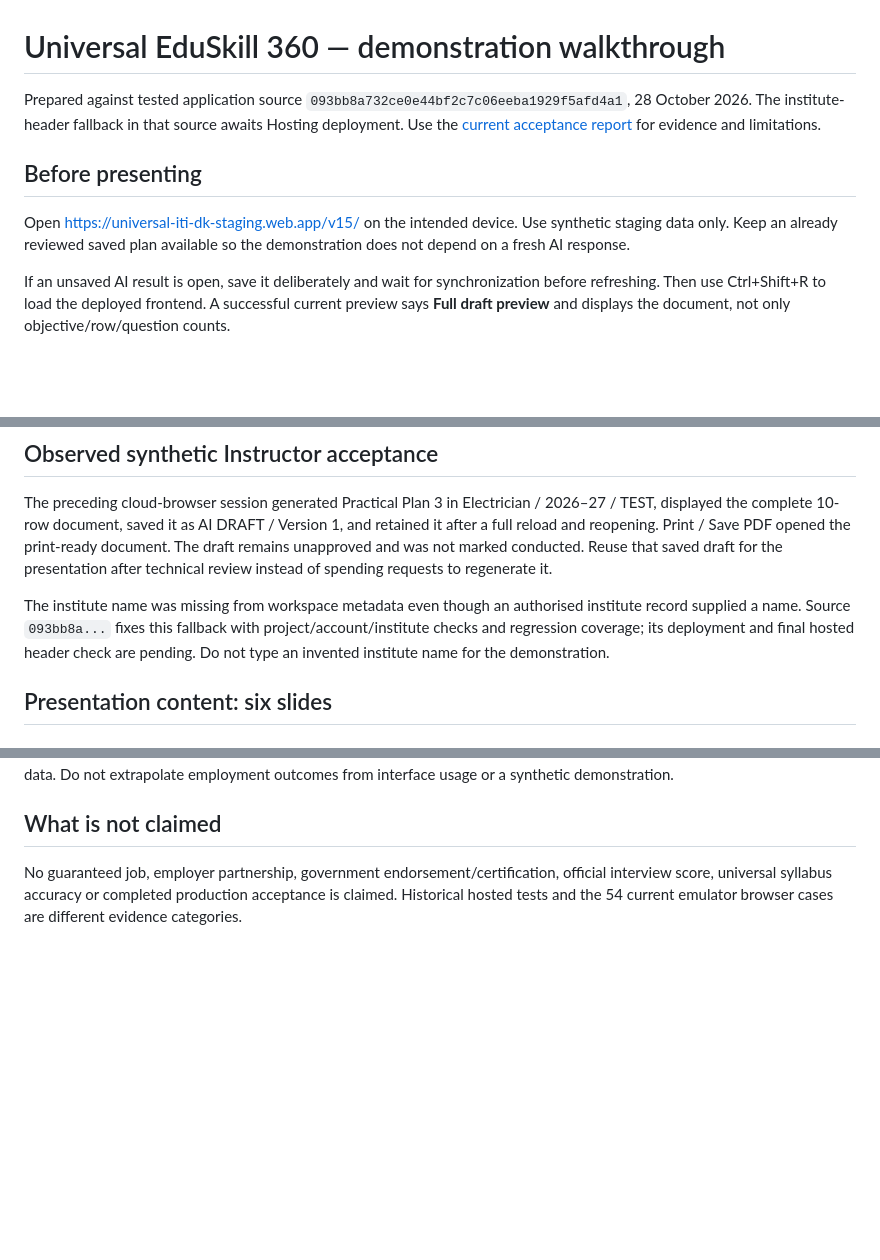
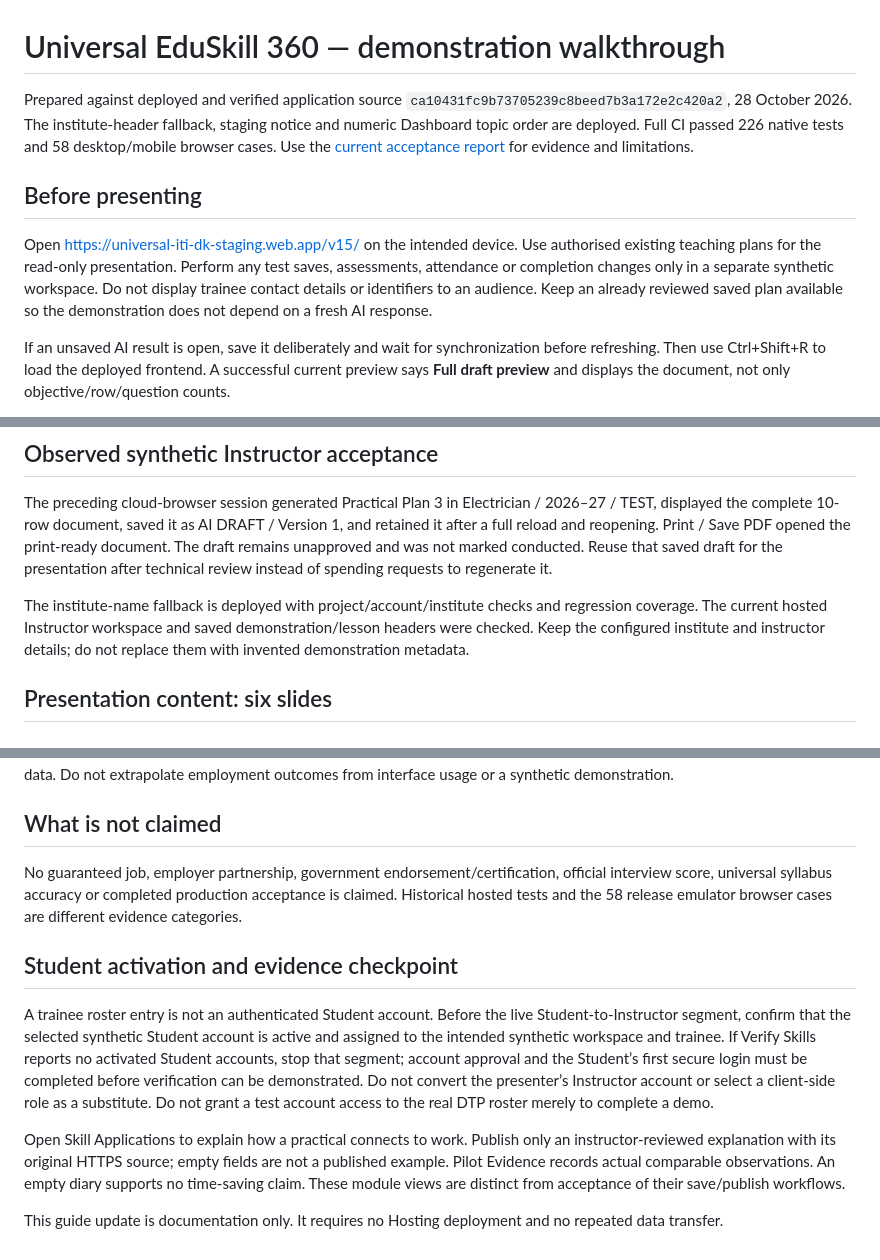
Before and after one commit to durgeshkadam-beep/universal-iti-instructor-automation, a Markdown page: docs/DEMO-WALKTHROUGH.md, 3 parts joined by grey strips. Drawn GitHub-style; blank space fills up the shorter version.

Commit message:
docs(demo): align walkthrough with deployed release and Student activation boundary

```diff
--- a/docs/DEMO-WALKTHROUGH.md
+++ b/docs/DEMO-WALKTHROUGH.md
@@ -1,10 +1,10 @@
 # Universal EduSkill 360 — demonstration walkthrough
 
-Prepared against tested application source `093bb8a732ce0e44bf2c7c06eeba1929f5afd4a1`, 28 October 2026. The institute-header fallback in that source awaits Hosting deployment. Use the [current acceptance report](FINAL-ACCEPTANCE-STATUS.md) for evidence and limitations.
+Prepared against deployed and verified application source `ca10431fc9b73705239c8beed7b3a172e2c420a2`, 28 October 2026. The institute-header fallback, staging notice and numeric Dashboard topic order are deployed. Full CI passed 226 native tests and 58 desktop/mobile browser cases. Use the [current acceptance report](FINAL-ACCEPTANCE-STATUS.md) for evidence and limitations.
 
 ## Before presenting
 
-Open https://universal-iti-dk-staging.web.app/v15/ on the intended device. Use synthetic staging data only. Keep an already reviewed saved plan available so the demonstration does not depend on a fresh AI response.
+Open https://universal-iti-dk-staging.web.app/v15/ on the intended device. Use authorised existing teaching plans for the read-only presentation. Perform any test saves, assessments, attendance or completion changes only in a separate synthetic workspace. Do not display trainee contact details or identifiers to an audience. Keep an already reviewed saved plan available so the demonstration does not depend on a fresh AI response.
 
 If an unsaved AI result is open, save it deliberately and wait for synchronization before refreshing. Then use Ctrl+Shift+R to load the deployed frontend. A successful current preview says **Full draft preview** and displays the document, not only objective/row/question counts.
 
@@ -41,7 +41,7 @@ If the old count-only preview remains, preserve the unsaved draft before refresh
 
 The preceding cloud-browser session generated Practical Plan 3 in Electrician / 2026–27 / TEST, displayed the complete 10-row document, saved it as AI DRAFT / Version 1, and retained it after a full reload and reopening. Print / Save PDF opened the print-ready document. The draft remains unapproved and was not marked conducted. Reuse that saved draft for the presentation after technical review instead of spending requests to regenerate it.
 
-The institute name was missing from workspace metadata even though an authorised institute record supplied a name. Source `093bb8a...` fixes this fallback with project/account/institute checks and regression coverage; its deployment and final hosted header check are pending. Do not type an invented institute name for the demonstration.
+The institute-name fallback is deployed with project/account/institute checks and regression coverage. The current hosted Instructor workspace and saved demonstration/lesson headers were checked. Keep the configured institute and instructor details; do not replace them with invented demonstration metadata.
 
 ## Presentation content: six slides
 
@@ -69,4 +69,12 @@ Record real observations only: matched-task preparation time before/after; verif
 
 ## What is not claimed
 
-No guaranteed job, employer partnership, government endorsement/certification, official interview score, universal syllabus accuracy or completed production acceptance is claimed. Historical hosted tests and the 54 current emulator browser cases are different evidence categories.
+No guaranteed job, employer partnership, government endorsement/certification, official interview score, universal syllabus accuracy or completed production acceptance is claimed. Historical hosted tests and the 58 release emulator browser cases are different evidence categories.
+
+## Student activation and evidence checkpoint
+
+A trainee roster entry is not an authenticated Student account. Before the live Student-to-Instructor segment, confirm that the selected synthetic Student account is active and assigned to the intended synthetic workspace and trainee. If Verify Skills reports no activated Student accounts, stop that segment; account approval and the Student’s first secure login must be completed before verification can be demonstrated. Do not convert the presenter’s Instructor account or select a client-side role as a substitute. Do not grant a test account access to the real DTP roster merely to complete a demo.
+
+Open Skill Applications to explain how a practical connects to work. Publish only an instructor-reviewed explanation with its original HTTPS source; empty fields are not a published example. Pilot Evidence records actual comparable observations. An empty diary supports no time-saving claim. These module views are distinct from acceptance of their save/publish workflows.
+
+This guide update is documentation only. It requires no Hosting deployment and no repeated data transfer.
```
Also changed, not shown: other parts of docs/DEMO-WALKTHROUGH.md (+1 -1 lines).
